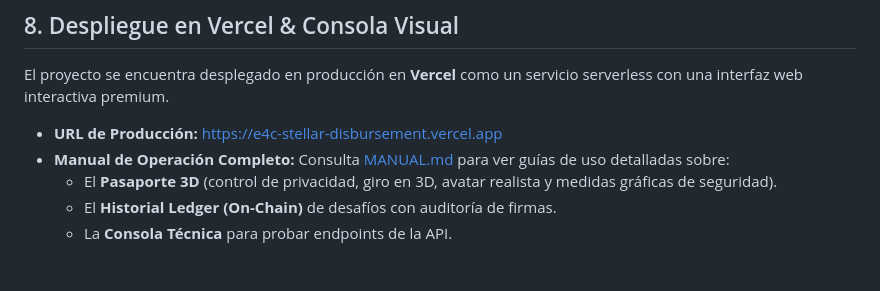
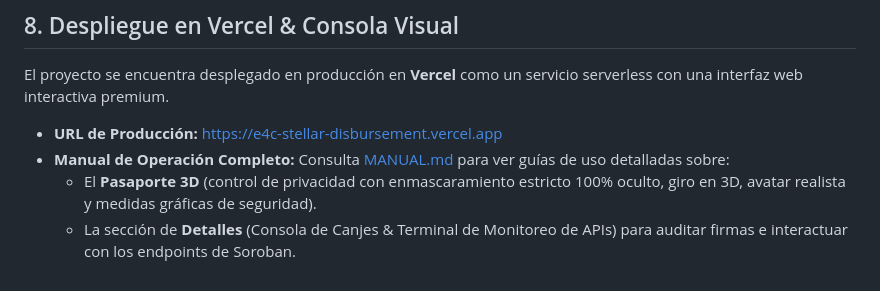
Before and after one commit to Pabloonchain/E4C_Pulso, a Markdown page: README.md, the part around the change. GitHub-like rendering.

Commit message:
docs: update MANUAL.md and README.md with details panel and hacker terminal updates

```diff
--- a/README.md
+++ b/README.md
@@ -160,6 +160,5 @@ El proyecto se encuentra desplegado en producción en **Vercel** como un servici
 
 *   **URL de Producción:** [https://e4c-stellar-disbursement.vercel.app](https://e4c-stellar-disbursement.vercel.app)
 *   **Manual de Operación Completo:** Consulta [MANUAL.md](file:///C:/e4c-stellar-disbursement/MANUAL.md) para ver guías de uso detalladas sobre:
-    *   El **Pasaporte 3D** (control de privacidad, giro en 3D, avatar realista y medidas gráficas de seguridad).
-    *   El **Historial Ledger (On-Chain)** de desafíos con auditoría de firmas.
-    *   La **Consola Técnica** para probar endpoints de la API.
+    *   El **Pasaporte 3D** (control de privacidad con enmascaramiento estricto 100% oculto, giro en 3D, avatar realista y medidas gráficas de seguridad).
+    *   La sección de **Detalles** (Consola de Canjes & Terminal de Monitoreo de APIs) para auditar firmas e interactuar con los endpoints de Soroban.
```
Also changed, not shown: MANUAL.md (+9 -3 lines).
